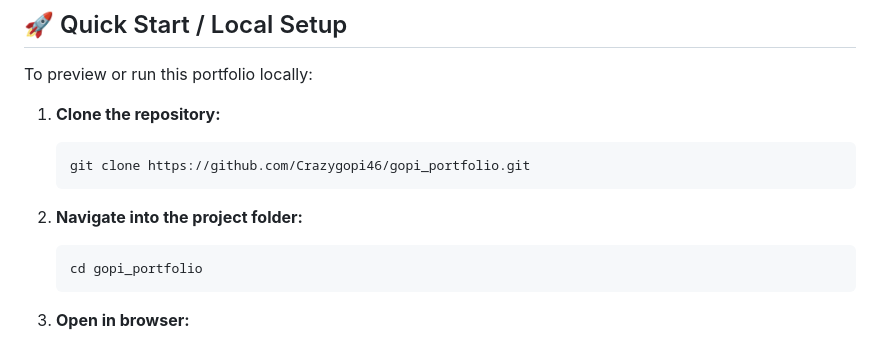
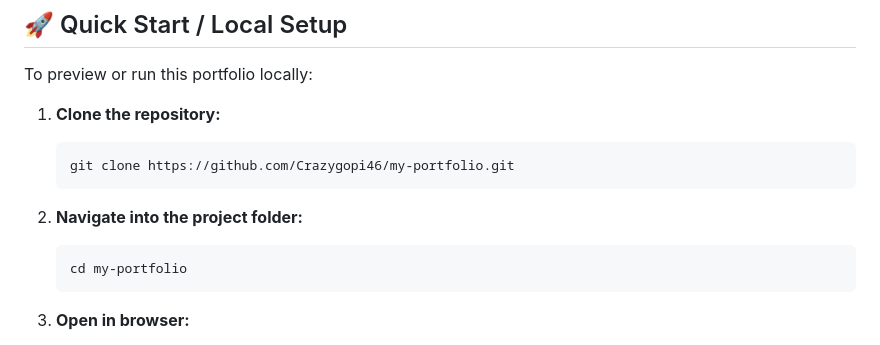
Before and after one commit to Crazygopi46/my-portfolio, a Markdown page: README.md, the part around one of its changes. Drawn GitHub-style.

Commit message:
docs: update repository links to my-portfolio

````diff
--- a/README.md
+++ b/README.md
@@ -64,12 +64,12 @@ To preview or run this portfolio locally:
 
 1. **Clone the repository:**
    ```bash
-   git clone https://github.com/Crazygopi46/gopi_portfolio.git
+   git clone https://github.com/Crazygopi46/my-portfolio.git
    ```
 
 2. **Navigate into the project folder:**
    ```bash
-   cd gopi_portfolio
+   cd my-portfolio
    ```
 
 3. **Open in browser:**
````
Also changed, not shown: other parts of README.md (+4 -4 lines).
